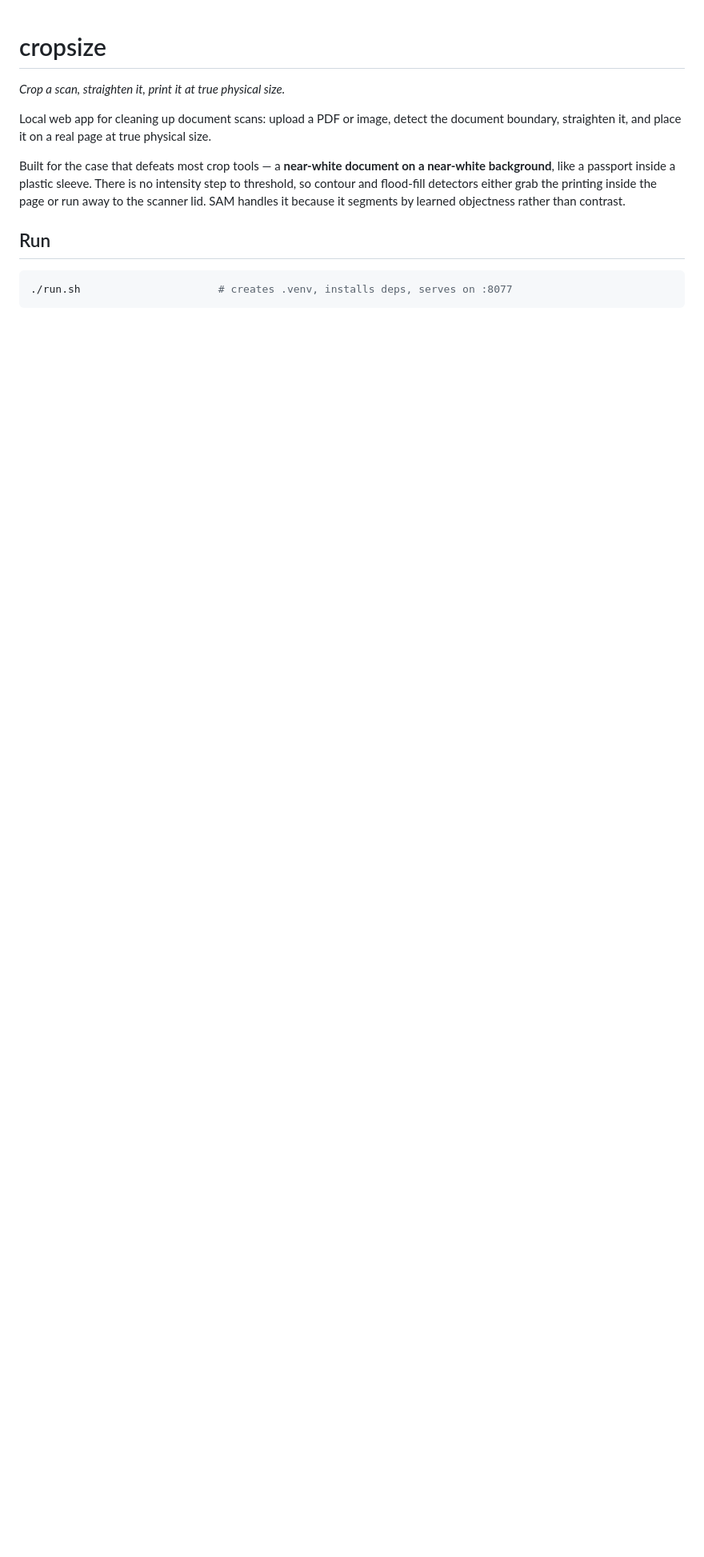
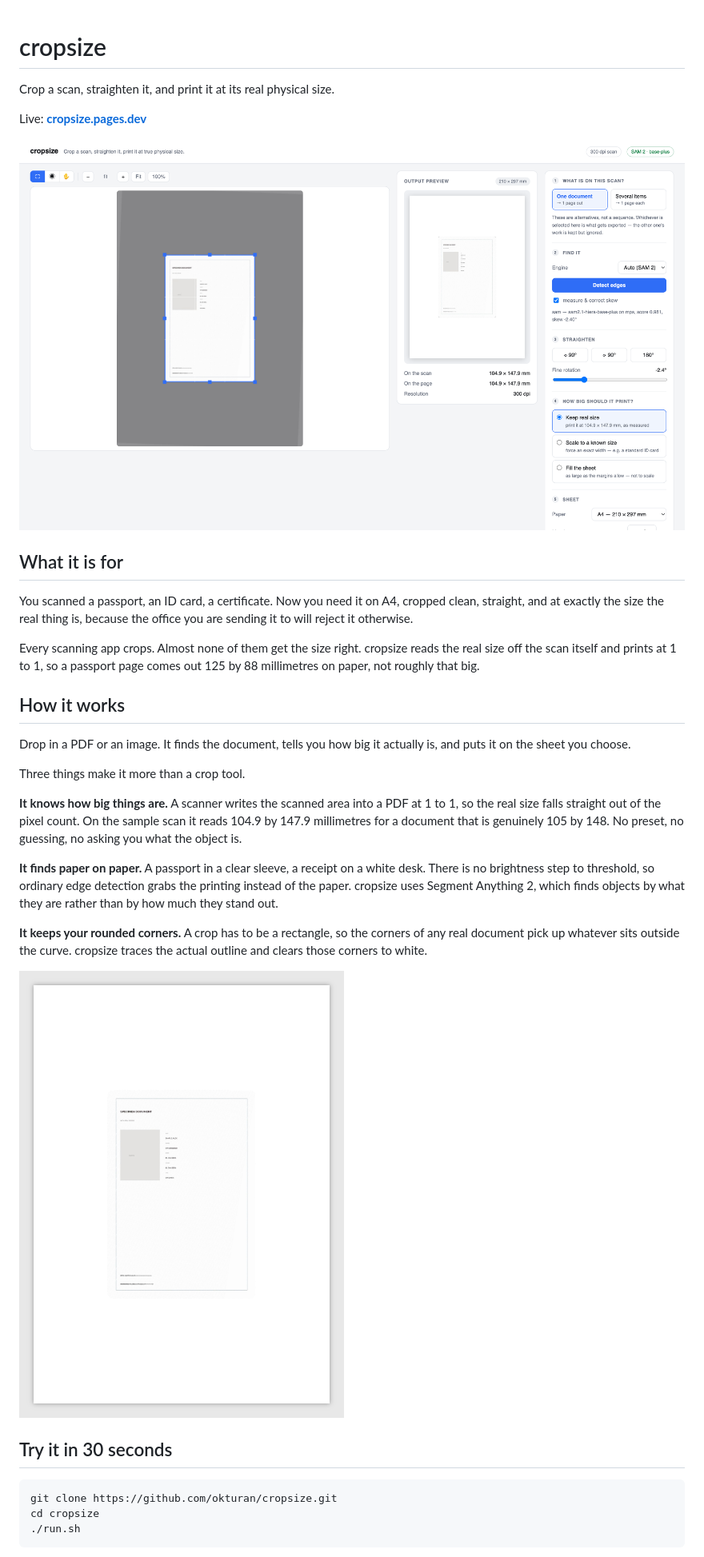
Before and after one commit to okturan/cropsize, a Markdown page: README.md, the part around the change printed below. Shown: that part at 80% size. Drawn GitHub-style; pictures changed too: docs/editor.png (added), docs/output.png (added); blank space fills up the shorter version.

````diff
--- a/README.md
+++ b/README.md
@@ -1,19 +1,49 @@
 # cropsize
 
-*Crop a scan, straighten it, print it at true physical size.*
+Crop a scan, straighten it, and print it at its real physical size.
 
-Local web app for cleaning up document scans: upload a PDF or image, detect the document
-boundary, straighten it, and place it on a real page at true physical size.
+Live: **[cropsize.pages.dev](https://cropsize.pages.dev)**
 
-Built for the case that defeats most crop tools — a **near-white document on a near-white
-background**, like a passport inside a plastic sleeve. There is no intensity step to
-threshold, so contour and flood-fill detectors either grab the printing inside the page or
-run away to the scanner lid. SAM handles it because it segments by learned objectness
-rather than contrast.
+![The cropsize editor](docs/editor.png)
 
-## Run
+## What it is for
+
+You scanned a passport, an ID card, a certificate. Now you need it on A4, cropped clean,
+straight, and at exactly the size the real thing is, because the office you are sending it
+to will reject it otherwise.
+
+Every scanning app crops. Almost none of them get the size right. cropsize reads the real
+size off the scan itself and prints at 1 to 1, so a passport page comes out 125 by 88
+millimetres on paper, not roughly that big.
+
+## How it works
+
+Drop in a PDF or an image. It finds the document, tells you how big it actually is, and puts
+it on the sheet you choose.
+
+Three things make it more than a crop tool.
+
+**It knows how big things are.** A scanner writes the scanned area into a PDF at 1 to 1, so
+the real size falls straight out of the pixel count. On the sample scan it reads 104.9 by
+147.9 millimetres for a document that is genuinely 105 by 148. No preset, no guessing, no
+asking you what the object is.
+
+**It finds paper on paper.** A passport in a clear sleeve, a receipt on a white desk. There
+is no brightness step to threshold, so ordinary edge detection grabs the printing instead of
+the paper. cropsize uses Segment Anything 2, which finds objects by what they are rather
+than by how much they stand out.
+
+**It keeps your rounded corners.** A crop has to be a rectangle, so the corners of any real
+document pick up whatever sits outside the curve. cropsize traces the actual outline and
+clears those corners to white.
+
+![Exported at true size on A4](docs/output.png)
+
+## Try it in 30 seconds
 
 ```bash
-./run.sh                      # creates .venv, installs deps, serves on :8077
+git clone https://github.com/okturan/cropsize.git
+cd cropsize
+./run.sh
 ```
 
````
Also changed, not shown: other parts of README.md (+59 -136 lines), 10 other files.
